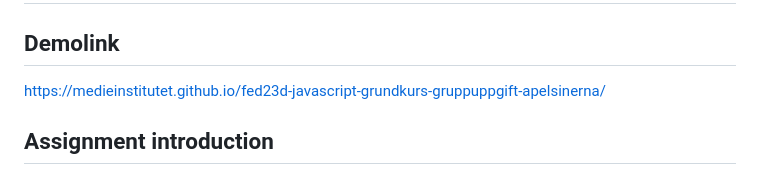
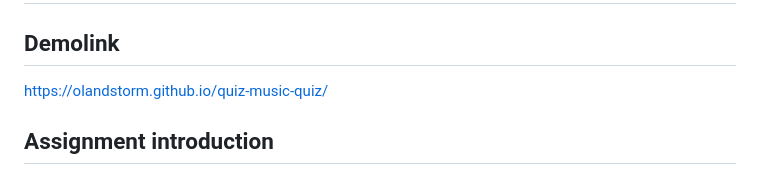
Before and after one commit to olandstorm/quiz-music-quiz, a Markdown page: README.md, the part around the change. Drawn GitHub-style.

```diff
--- a/README.md
+++ b/README.md
@@ -2,7 +2,7 @@
 
 ## Demolink
 
-https://medieinstitutet.github.io/fed23d-javascript-grundkurs-gruppuppgift-apelsinerna/
+https://olandstorm.github.io/quiz-music-quiz/
 
 ## Assignment introduction
 
```
